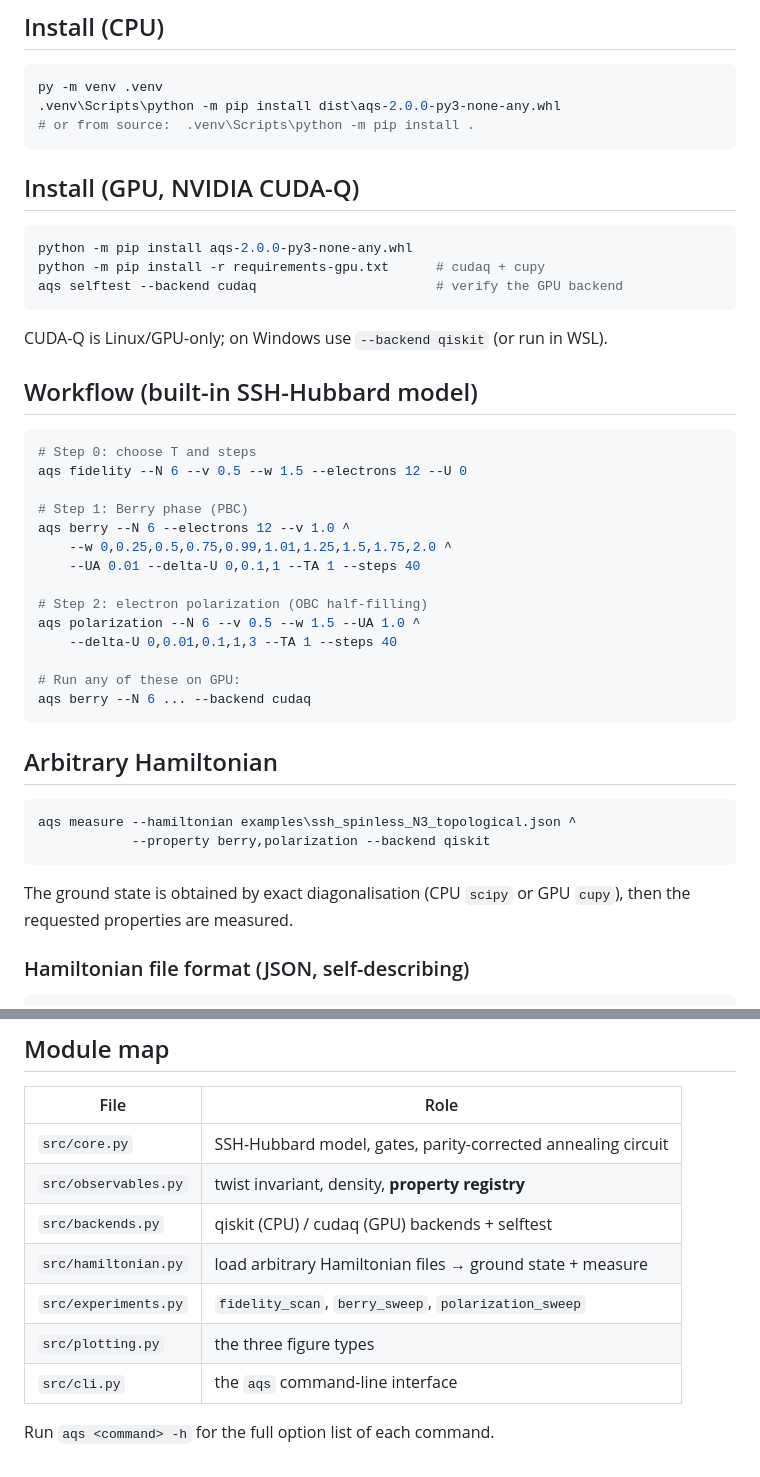
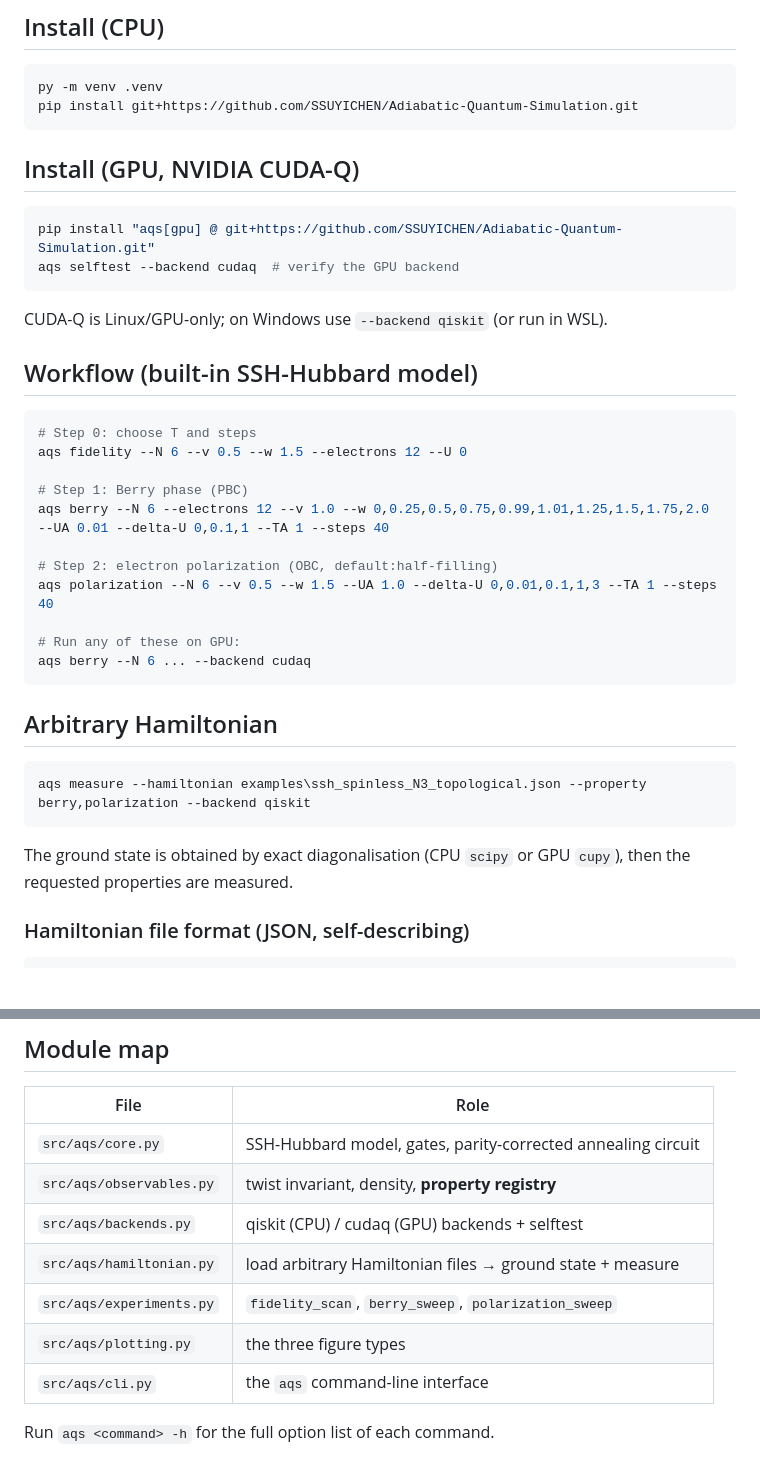
Before and after one commit to SSUYICHEN/Adiabatic-Quantum-Simulation, a Markdown page: README.md, 2 parts joined by grey strips. GitHub-like rendering; blank space fills up the shorter version.

````diff
--- a/README.md
+++ b/README.md
@@ -20,16 +20,14 @@ Measure topological invariants on a quantum simulator — for the built-in
 
 ```powershell
 py -m venv .venv
-.venv\Scripts\python -m pip install dist\aqs-2.0.0-py3-none-any.whl
-# or from source:  .venv\Scripts\python -m pip install .
+pip install git+https://github.com/SSUYICHEN/Adiabatic-Quantum-Simulation.git
 ```
 
 ## Install (GPU, NVIDIA CUDA-Q)
 
 ```bash
-python -m pip install aqs-2.0.0-py3-none-any.whl
-python -m pip install -r requirements-gpu.txt      # cudaq + cupy
-aqs selftest --backend cudaq                       # verify the GPU backend
+pip install "aqs[gpu] @ git+https://github.com/SSUYICHEN/Adiabatic-Quantum-Simulation.git"
+aqs selftest --backend cudaq  # verify the GPU backend
 ```
 CUDA-Q is Linux/GPU-only; on Windows use `--backend qiskit` (or run in WSL).
 
@@ -40,13 +38,10 @@ CUDA-Q is Linux/GPU-only; on Windows use `--backend qiskit` (or run in WSL).
 aqs fidelity --N 6 --v 0.5 --w 1.5 --electrons 12 --U 0
 
 # Step 1: Berry phase (PBC)
-aqs berry --N 6 --electrons 12 --v 1.0 ^
-    --w 0,0.25,0.5,0.75,0.99,1.01,1.25,1.5,1.75,2.0 ^
-    --UA 0.01 --delta-U 0,0.1,1 --TA 1 --steps 40
+aqs berry --N 6 --electrons 12 --v 1.0 --w 0,0.25,0.5,0.75,0.99,1.01,1.25,1.5,1.75,2.0 --UA 0.01 --delta-U 0,0.1,1 --TA 1 --steps 40
 
-# Step 2: electron polarization (OBC half-filling)
-aqs polarization --N 6 --v 0.5 --w 1.5 --UA 1.0 ^
-    --delta-U 0,0.01,0.1,1,3 --TA 1 --steps 40
+# Step 2: electron polarization (OBC, default:half-filling)
+aqs polarization --N 6 --v 0.5 --w 1.5 --UA 1.0 --delta-U 0,0.01,0.1,1,3 --TA 1 --steps 40
 
 # Run any of these on GPU:
 aqs berry --N 6 ... --backend cudaq
@@ -55,11 +50,9 @@ aqs berry --N 6 ... --backend cudaq
 ## Arbitrary Hamiltonian
 
 ```powershell
-aqs measure --hamiltonian examples\ssh_spinless_N3_topological.json ^
-            --property berry,polarization --backend qiskit
+aqs measure --hamiltonian examples\ssh_spinless_N3_topological.json --property berry,polarization --backend qiskit
 ```
-The ground state is obtained by exact diagonalisation (CPU `scipy` or GPU
-`cupy`), then the requested properties are measured.
+The ground state is obtained by exact diagonalisation (CPU `scipy` or GPU `cupy`), then the requested properties are measured.
 
 ### Hamiltonian file format (JSON, self-describing)
 
@@ -115,12 +108,12 @@ aqs_results/
 
 | File | Role |
 |------|------|
-| `src/core.py` | SSH-Hubbard model, gates, parity-corrected annealing circuit |
-| `src/observables.py` | twist invariant, density, **property registry** |
-| `src/backends.py` | qiskit (CPU) / cudaq (GPU) backends + selftest |
-| `src/hamiltonian.py` | load arbitrary Hamiltonian files → ground state + measure |
-| `src/experiments.py` | `fidelity_scan`, `berry_sweep`, `polarization_sweep` |
-| `src/plotting.py` | the three figure types |
-| `src/cli.py` | the `aqs` command-line interface |
+| `src/aqs/core.py` | SSH-Hubbard model, gates, parity-corrected annealing circuit |
+| `src/aqs/observables.py` | twist invariant, density, **property registry** |
+| `src/aqs/backends.py` | qiskit (CPU) / cudaq (GPU) backends + selftest |
+| `src/aqs/hamiltonian.py` | load arbitrary Hamiltonian files → ground state + measure |
+| `src/aqs/experiments.py` | `fidelity_scan`, `berry_sweep`, `polarization_sweep` |
+| `src/aqs/plotting.py` | the three figure types |
+| `src/aqs/cli.py` | the `aqs` command-line interface |
 
 Run `aqs <command> -h` for the full option list of each command.
````
